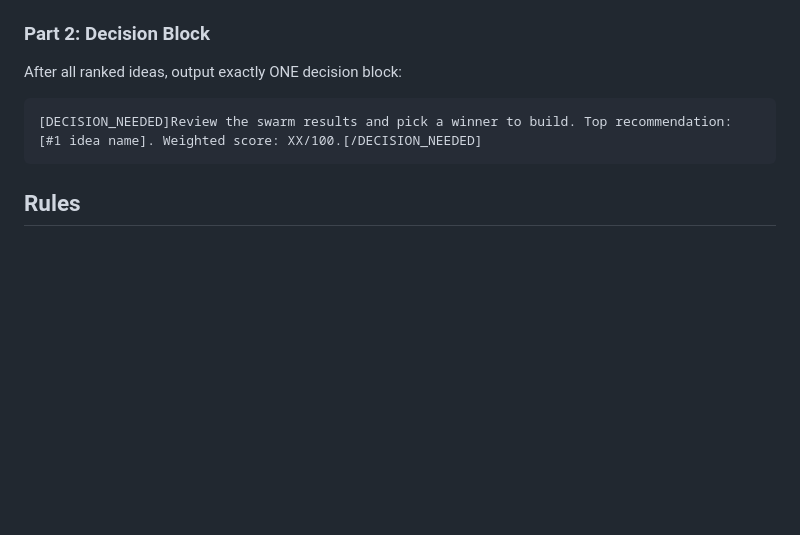
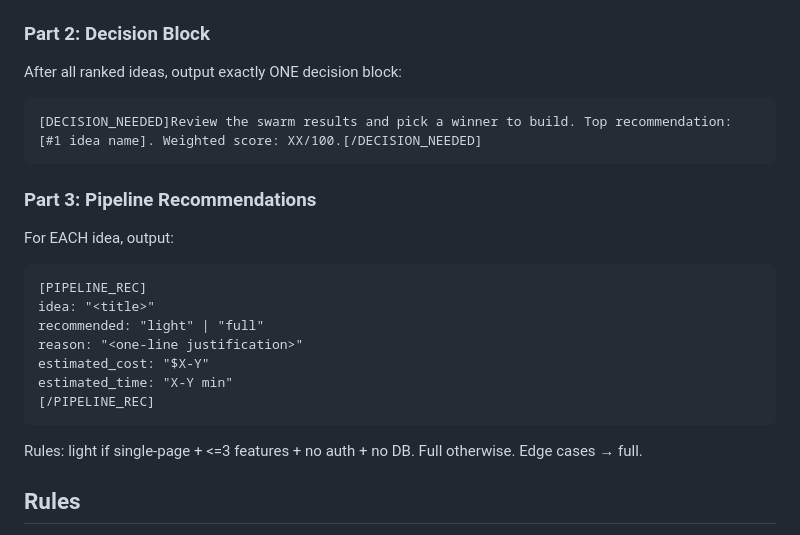
Before and after one commit to kennyolofsson23-netizen/claude-code-config, a Markdown page: agents/synthesizer.md, the part around the change. Rendered like a GitHub page; blank space fills up the shorter version.

Commit message:
feat(agents): add pipeline rec output to synthesizer

````diff
--- a/agents/synthesizer.md
+++ b/agents/synthesizer.md
@@ -89,6 +89,21 @@ After all ranked ideas, output exactly ONE decision block:
 [DECISION_NEEDED]Review the swarm results and pick a winner to build. Top recommendation: [#1 idea name]. Weighted score: XX/100.[/DECISION_NEEDED]
 ```
 
+### Part 3: Pipeline Recommendations
+
+For EACH idea, output:
+```
+[PIPELINE_REC]
+idea: "<title>"
+recommended: "light" | "full"
+reason: "<one-line justification>"
+estimated_cost: "$X-Y"
+estimated_time: "X-Y min"
+[/PIPELINE_REC]
+```
+
+Rules: light if single-page + <=3 features + no auth + no DB. Full otherwise. Edge cases → full.
+
 ## Rules
 
 - Read and incorporate data from ALL previous rounds — do not ignore any agent's output
````
